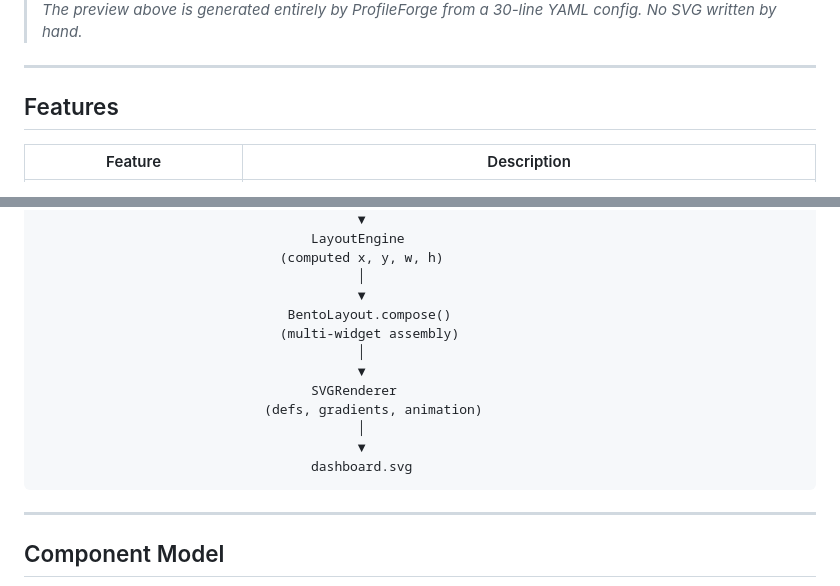
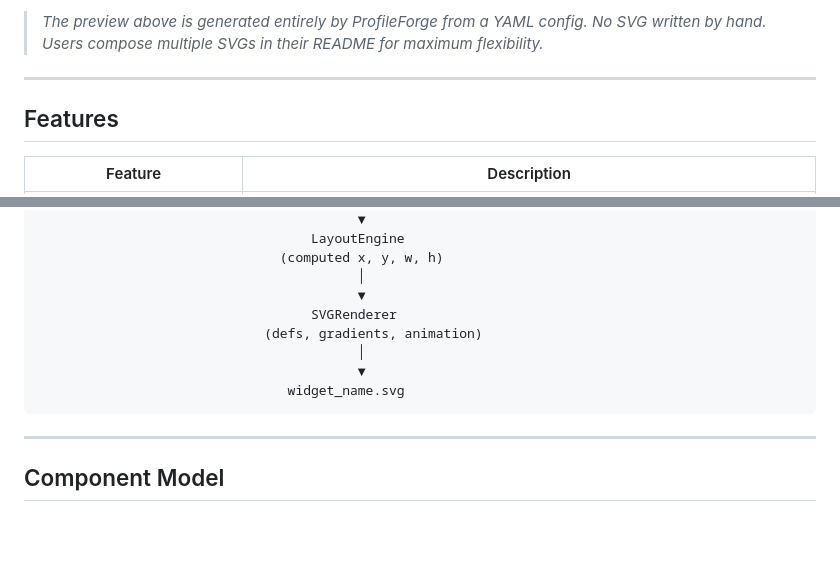
Before and after one commit to iisgaurav/profileforge, a Markdown page: README.md, 2 parts joined by grey strips. Drawn GitHub-style; blank space fills up the shorter version.

````diff
--- a/README.md
+++ b/README.md
@@ -17,6 +32,6 @@ Inspired by modern UI frameworks, it combines reusable components, a Flex-style
 </div>
 
-> *The preview above is generated entirely by ProfileForge from a 30-line YAML config. No SVG written by hand.*
+> *The preview above is generated entirely by ProfileForge from a YAML config. No SVG written by hand. Users compose multiple SVGs in their README for maximum flexibility.*
 
 ---
 
@@ -175,15 +198,11 @@ profileforge.yaml + config/*.yaml
                                (computed x, y, w, h)
                                          │
                                          ▼
-                                BentoLayout.compose()
-                               (multi-widget assembly)
-                                         │
-                                         ▼
                                    SVGRenderer
                              (defs, gradients, animation)
                                          │
                                          ▼
-                                   dashboard.svg
+                                widget_name.svg
 ```
 
 ---
````
Also changed, not shown: other parts of README.md (+45 -23 lines).
